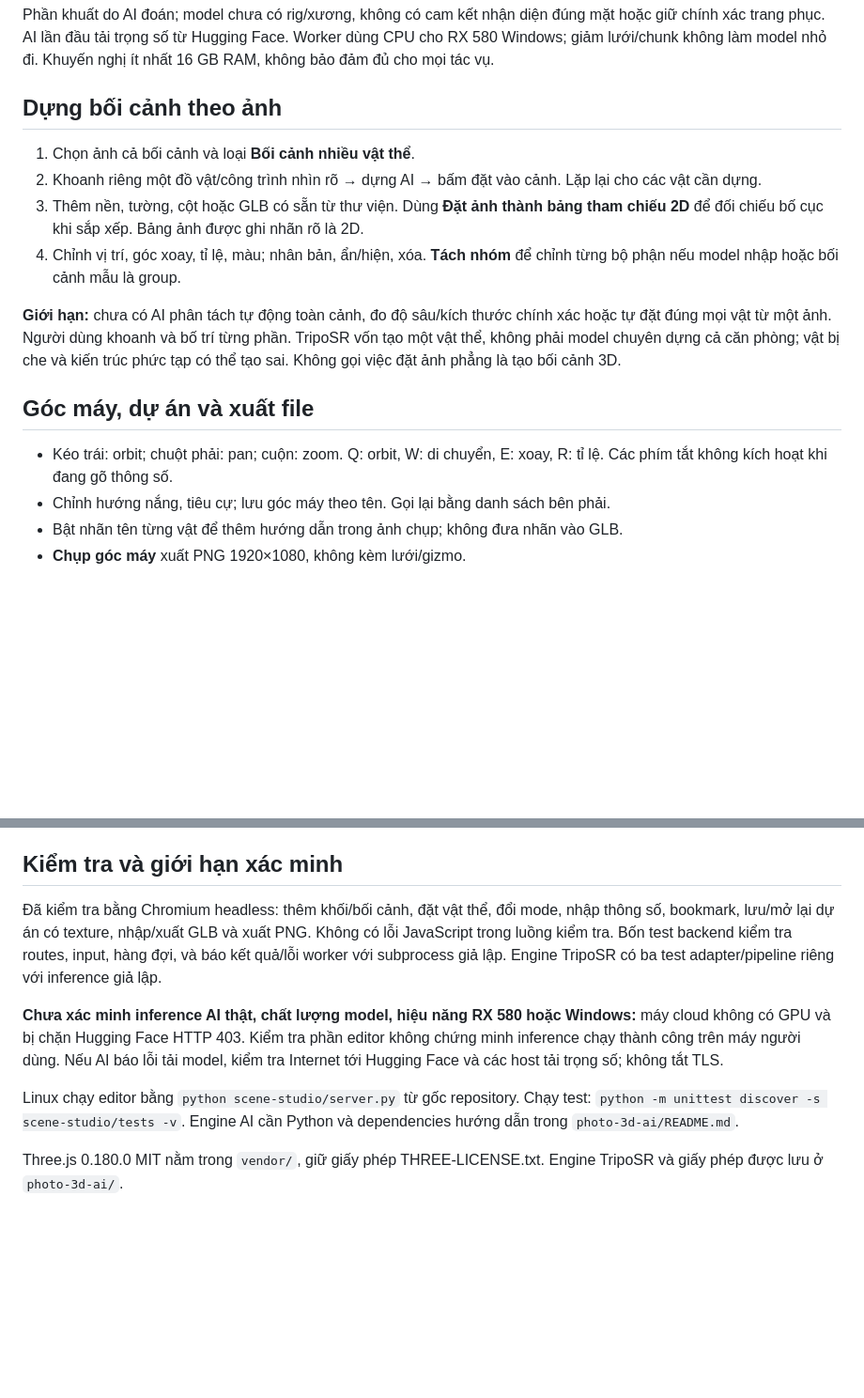
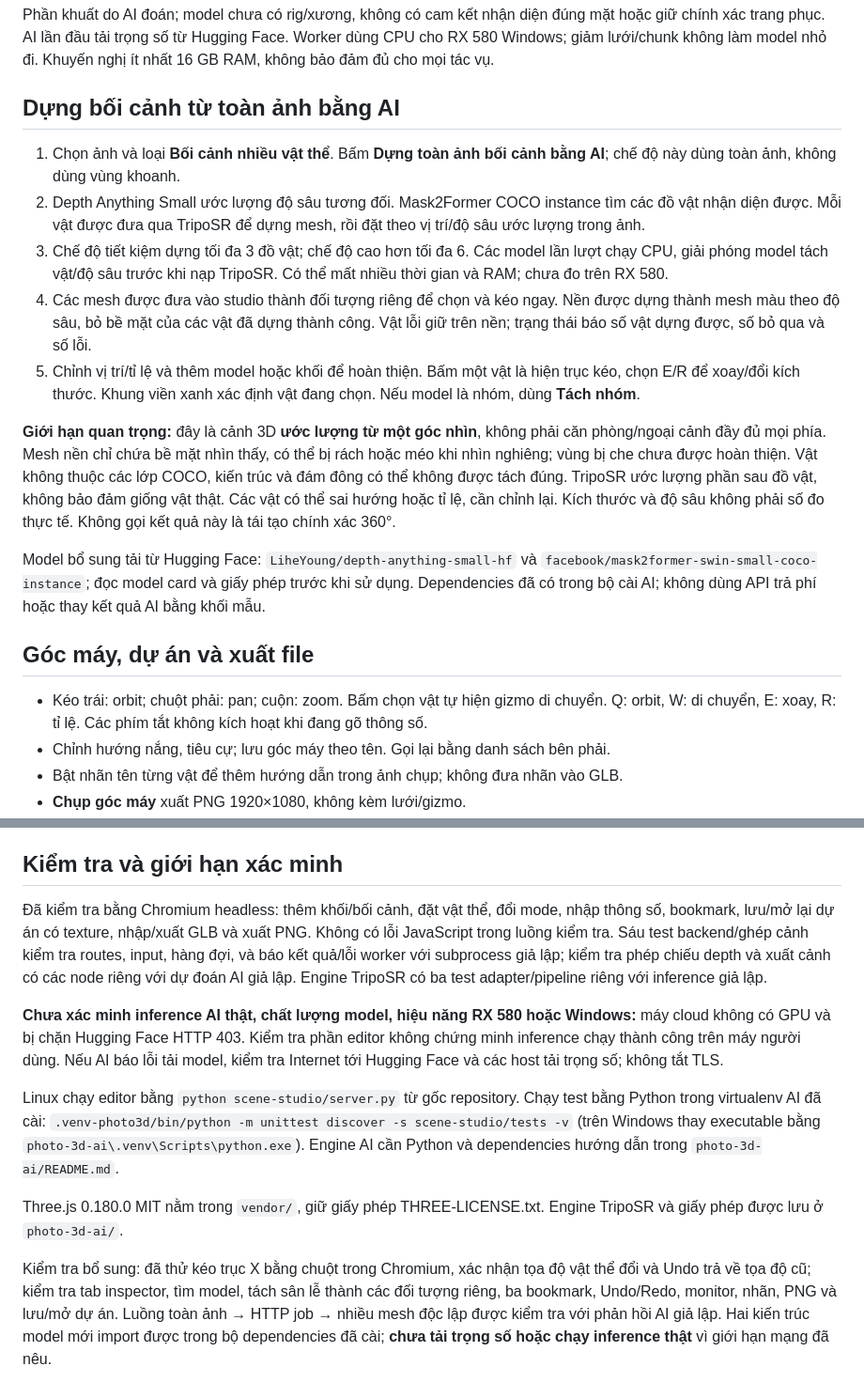
Before and after one commit to lsmedia2105/lsmedia, a Markdown page: scene-studio/README.md, 2 parts joined by grey strips. Shown: that part at 94% size. Drawn GitHub-style; blank space fills up the shorter version.

```diff
--- a/scene-studio/README.md
+++ b/scene-studio/README.md
@@ -18,18 +28,21 @@ Studio web local cho workflow previz: lấy ảnh làm tham chiếu, dựng vậ
 
 Phần khuất do AI đoán; model chưa có rig/xương, không có cam kết nhận diện đúng mặt hoặc giữ chính xác trang phục. AI lần đầu tải trọng số từ Hugging Face. Worker dùng CPU cho RX 580 Windows; giảm lưới/chunk không làm model nhỏ đi. Khuyến nghị ít nhất 16 GB RAM, không bảo đảm đủ cho mọi tác vụ.
 
-## Dựng bối cảnh theo ảnh
+## Dựng bối cảnh từ toàn ảnh bằng AI
 
-1. Chọn ảnh cả bối cảnh và loại **Bối cảnh nhiều vật thể**.
-2. Khoanh riêng một đồ vật/công trình nhìn rõ → dựng AI → bấm đặt vào cảnh. Lặp lại cho các vật cần dựng.
-3. Thêm nền, tường, cột hoặc GLB có sẵn từ thư viện. Dùng **Đặt ảnh thành bảng tham chiếu 2D** để đối chiếu bố cục khi sắp xếp. Bảng ảnh được ghi nhãn rõ là 2D.
-4. Chỉnh vị trí, góc xoay, tỉ lệ, màu; nhân bản, ẩn/hiện, xóa. **Tách nhóm** để chỉnh từng bộ phận nếu model nhập hoặc bối cảnh mẫu là group.
+1. Chọn ảnh và loại **Bối cảnh nhiều vật thể**. Bấm **Dựng toàn ảnh bối cảnh bằng AI**; chế độ này dùng toàn ảnh, không dùng vùng khoanh.
+2. Depth Anything Small ước lượng độ sâu tương đối. Mask2Former COCO instance tìm các đồ vật nhận diện được. Mỗi vật được đưa qua TripoSR để dựng mesh, rồi đặt theo vị trí/độ sâu ước lượng trong ảnh.
+3. Chế độ tiết kiệm dựng tối đa 3 đồ vật; chế độ cao hơn tối đa 6. Các model lần lượt chạy CPU, giải phóng model tách vật/độ sâu trước khi nạp TripoSR. Có thể mất nhiều thời gian và RAM; chưa đo trên RX 580.
+4. Các mesh được đưa vào studio thành đối tượng riêng để chọn và kéo ngay. Nền được dựng thành mesh màu theo độ sâu, bỏ bề mặt của các vật đã dựng thành công. Vật lỗi giữ trên nền; trạng thái báo số vật dựng được, số bỏ qua và số lỗi.
+5. Chỉnh vị trí/tỉ lệ và thêm model hoặc khối để hoàn thiện. Bấm một vật là hiện trục kéo, chọn E/R để xoay/đổi kích thước. Khung viền xanh xác định vật đang chọn. Nếu model là nhóm, dùng **Tách nhóm**.
 
-**Giới hạn:** chưa có AI phân tách tự động toàn cảnh, đo độ sâu/kích thước chính xác hoặc tự đặt đúng mọi vật từ một ảnh. Người dùng khoanh và bố trí từng phần. TripoSR vốn tạo một vật thể, không phải model chuyên dựng cả căn phòng; vật bị che và kiến trúc phức tạp có thể tạo sai. Không gọi việc đặt ảnh phẳng là tạo bối cảnh 3D.
+**Giới hạn quan trọng:** đây là cảnh 3D **ước lượng từ một góc nhìn**, không phải căn phòng/ngoại cảnh đầy đủ mọi phía. Mesh nền chỉ chứa bề mặt nhìn thấy, có thể bị rách hoặc méo khi nhìn nghiêng; vùng bị che chưa được hoàn thiện. Vật không thuộc các lớp COCO, kiến trúc và đám đông có thể không được tách đúng. TripoSR ước lượng phần sau đồ vật, không bảo đảm giống vật thật. Các vật có thể sai hướng hoặc tỉ lệ, cần chỉnh lại. Kích thước và độ sâu không phải số đo thực tế. Không gọi kết quả này là tái tạo chính xác 360°.
+
+Model bổ sung tải từ Hugging Face: `LiheYoung/depth-anything-small-hf` và `facebook/mask2former-swin-small-coco-instance`; đọc model card và giấy phép trước khi sử dụng. Dependencies đã có trong bộ cài AI; không dùng API trả phí hoặc thay kết quả AI bằng khối mẫu.
 
 ## Góc máy, dự án và xuất file
 
-- Kéo trái: orbit; chuột phải: pan; cuộn: zoom. Q: orbit, W: di chuyển, E: xoay, R: tỉ lệ. Các phím tắt không kích hoạt khi đang gõ thông số.
+- Kéo trái: orbit; chuột phải: pan; cuộn: zoom. Bấm chọn vật tự hiện gizmo di chuyển. Q: orbit, W: di chuyển, E: xoay, R: tỉ lệ. Các phím tắt không kích hoạt khi đang gõ thông số.
 - Chỉnh hướng nắng, tiêu cự; lưu góc máy theo tên. Gọi lại bằng danh sách bên phải.
 - Bật nhãn tên từng vật để thêm hướng dẫn trong ảnh chụp; không đưa nhãn vào GLB.
 - **Chụp góc máy** xuất PNG 1920×1080, không kèm lưới/gizmo.
@@ -43,10 +56,13 @@ Editor dùng WebGL trên AMD/NVIDIA; không yêu cầu CUDA. AI chạy CPU riên
 
 ## Kiểm tra và giới hạn xác minh
 
-Đã kiểm tra bằng Chromium headless: thêm khối/bối cảnh, đặt vật thể, đổi mode, nhập thông số, bookmark, lưu/mở lại dự án có texture, nhập/xuất GLB và xuất PNG. Không có lỗi JavaScript trong luồng kiểm tra. Bốn test backend kiểm tra routes, input, hàng đợi, và báo kết quả/lỗi worker với subprocess giả lập. Engine TripoSR có ba test adapter/pipeline riêng với inference giả lập.
+Đã kiểm tra bằng Chromium headless: thêm khối/bối cảnh, đặt vật thể, đổi mode, nhập thông số, bookmark, lưu/mở lại dự án có texture, nhập/xuất GLB và xuất PNG. Không có lỗi JavaScript trong luồng kiểm tra. Sáu test backend/ghép cảnh kiểm tra routes, input, hàng đợi, và báo kết quả/lỗi worker với subprocess giả lập; kiểm tra phép chiếu depth và xuất cảnh có các node riêng với dự đoán AI giả lập. Engine TripoSR có ba test adapter/pipeline riêng với inference giả lập.
 
 **Chưa xác minh inference AI thật, chất lượng model, hiệu năng RX 580 hoặc Windows:** máy cloud không có GPU và bị chặn Hugging Face HTTP 403. Kiểm tra phần editor không chứng minh inference chạy thành công trên máy người dùng. Nếu AI báo lỗi tải model, kiểm tra Internet tới Hugging Face và các host tải trọng số; không tắt TLS.
 
-Linux chạy editor bằng `python scene-studio/server.py` từ gốc repository. Chạy test: `python -m unittest discover -s scene-studio/tests -v`. Engine AI cần Python và dependencies hướng dẫn trong `photo-3d-ai/README.md`.
+Linux chạy editor bằng `python scene-studio/server.py` từ gốc repository. Chạy test bằng Python trong virtualenv AI đã cài: `.venv-photo3d/bin/python -m unittest discover -s scene-studio/tests -v` (trên Windows thay executable bằng `photo-3d-ai\.venv\Scripts\python.exe`). Engine AI cần Python và dependencies hướng dẫn trong `photo-3d-ai/README.md`.
 
 Three.js 0.180.0 MIT nằm trong `vendor/`, giữ giấy phép THREE-LICENSE.txt. Engine TripoSR và giấy phép được lưu ở `photo-3d-ai/`.
+
+
+Kiểm tra bổ sung: đã thử kéo trục X bằng chuột trong Chromium, xác nhận tọa độ vật thể đổi và Undo trả về tọa độ cũ; kiểm tra tab inspector, tìm model, tách sân lễ thành các đối tượng riêng, ba bookmark, Undo/Redo, monitor, nhãn, PNG và lưu/mở dự án. Luồng toàn ảnh → HTTP job → nhiều mesh độc lập được kiểm tra với phản hồi AI giả lập. Hai kiến trúc model mới import được trong bộ dependencies đã cài; **chưa tải trọng số hoặc chạy inference thật** vì giới hạn mạng đã nêu.
```
Also changed, not shown: other parts of scene-studio/README.md (+11 -1 lines), README.md (+1 -1 lines), scene-studio/preview.png (added), 7 other files.
